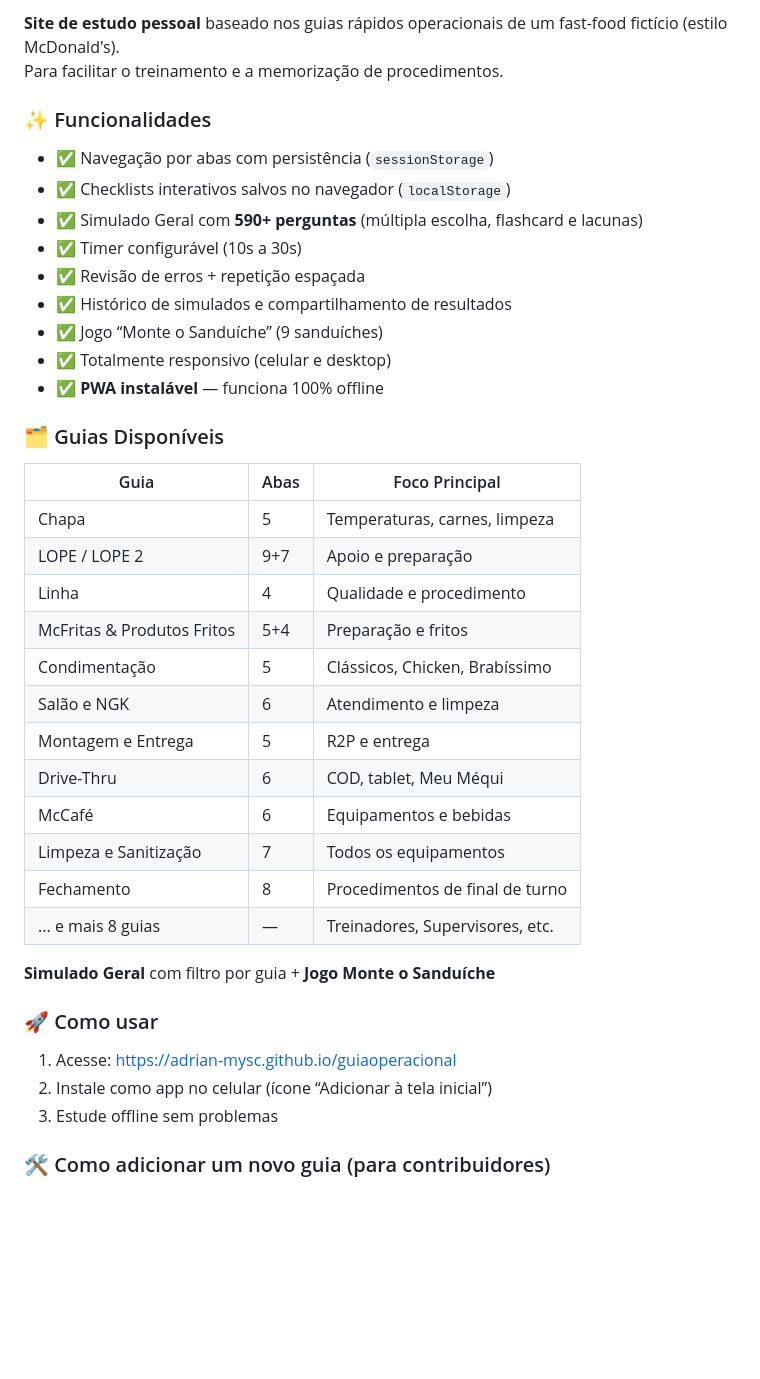
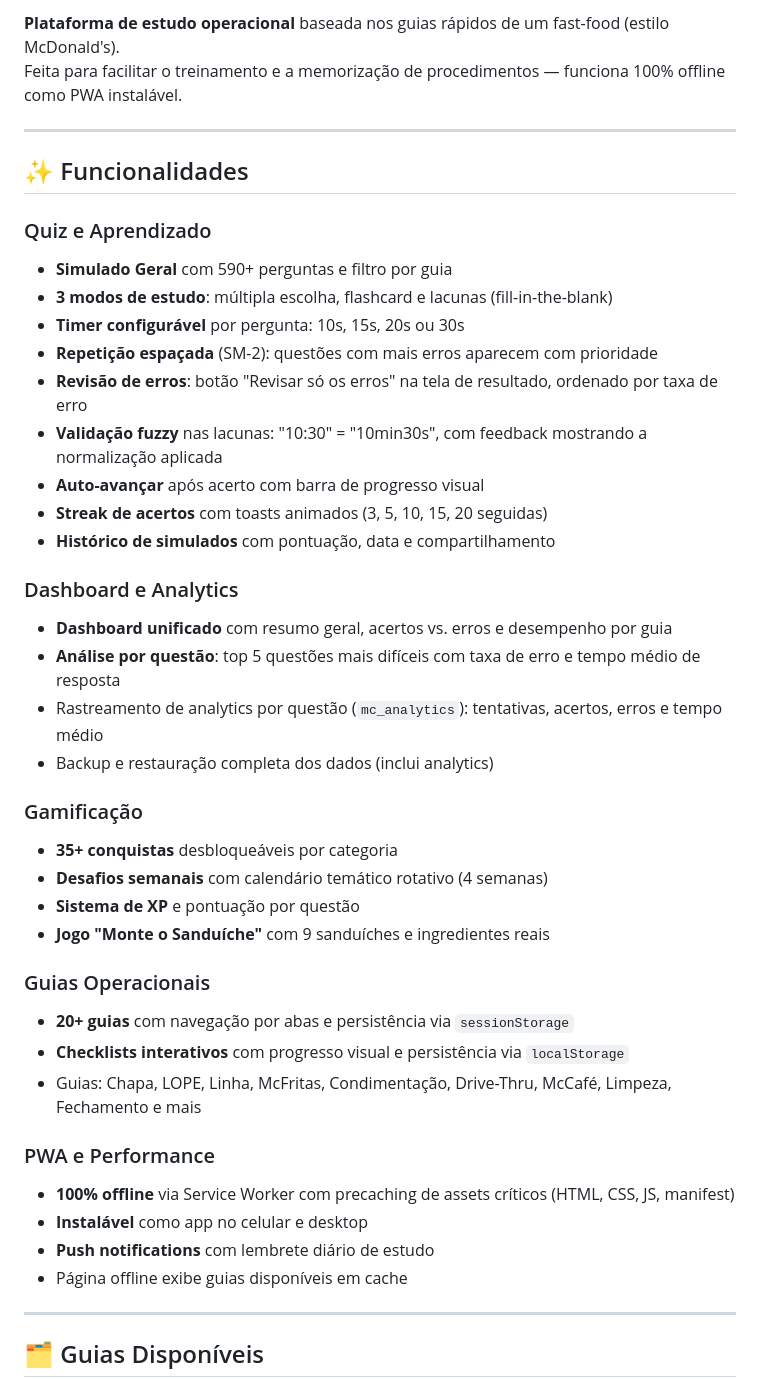
Before and after one commit to adrian-mysc/mcguias, a Markdown page: README.md, the part around one of its changes. Rendered like a GitHub page; blank space fills up the shorter version.

```diff
--- a/README.md
+++ b/README.md
@@ -7,44 +7,46 @@
 
-**Site de estudo pessoal** baseado nos guias rápidos operacionais de um fast-food fictício (estilo McDonald's).
-Para facilitar o treinamento e a memorização de procedimentos.
+**Plataforma de estudo operacional** baseada nos guias rápidos de um fast-food (estilo McDonald's).
+Feita para facilitar o treinamento e a memorização de procedimentos — funciona 100% offline como PWA instalável.
 
+---
 
-### ✨ Funcionalidades
+## ✨ Funcionalidades
 
-- ✅ Navegação por abas com persistência (`sessionStorage`)
-- ✅ Checklists interativos salvos no navegador (`localStorage`)
-- ✅ Simulado Geral com **590+ perguntas** (múltipla escolha, flashcard e lacunas)
-- ✅ Timer configurável (10s a 30s)
-- ✅ Revisão de erros + repetição espaçada
-- ✅ Histórico de simulados e compartilhamento de resultados
-- ✅ Jogo “Monte o Sanduíche” (9 sanduíches)
-- ✅ Totalmente responsivo (celular e desktop)
-- ✅ **PWA instalável** — funciona 100% offline
+### Quiz e Aprendizado
+- **Simulado Geral** com 590+ perguntas e filtro por guia
+- **3 modos de estudo**: múltipla escolha, flashcard e lacunas (fill-in-the-blank)
+- **Timer configurável** por pergunta: 10s, 15s, 20s ou 30s
+- **Repetição espaçada** (SM-2): questões com mais erros aparecem com prioridade
+- **Revisão de erros**: botão "Revisar só os erros" na tela de resultado, ordenado por taxa de erro
+- **Validação fuzzy** nas lacunas: "10:30" = "10min30s", com feedback mostrando a normalização aplicada
+- **Auto-avançar** após acerto com barra de progresso visual
+- **Streak de acertos** com toasts animados (3, 5, 10, 15, 20 seguidas)
+- **Histórico de simulados** com pontuação, data e compartilhamento
 
-### 🗂️ Guias Disponíveis
+### Dashboard e Analytics
+- **Dashboard unificado** com resumo geral, acertos vs. erros e desempenho por guia
+- **Análise por questão**: top 5 questões mais difíceis com taxa de erro e tempo médio de resposta
+- Rastreamento de analytics por questão (`mc_analytics`): tentativas, acertos, erros e tempo médio
+- Backup e restauração completa dos dados (inclui analytics)
 
-| Guia                        | Abas | Foco Principal                     |
-|-----------------------------|------|------------------------------------|
-| Chapa                       | 5    | Temperaturas, carnes, limpeza     |
-| LOPE / LOPE 2               | 9+7  | Apoio e preparação                 |
-| Linha                       | 4    | Qualidade e procedimento           |
-| McFritas & Produtos Fritos  | 5+4  | Preparação e fritos                |
-| Condimentação               | 5    | Clássicos, Chicken, Brabíssimo     |
-| Salão e NGK                 | 6    | Atendimento e limpeza              |
-| Montagem e Entrega          | 5    | R2P e entrega                      |
-| Drive-Thru                  | 6    | COD, tablet, Meu Méqui             |
-| McCafé                      | 6    | Equipamentos e bebidas             |
-| Limpeza e Sanitização       | 7    | Todos os equipamentos              |
-| Fechamento                  | 8    | Procedimentos de final de turno    |
-| ... e mais 8 guias          | —    | Treinadores, Supervisores, etc.    |
+### Gamificação
+- **35+ conquistas** desbloqueáveis por categoria
+- **Desafios semanais** com calendário temático rotativo (4 semanas)
+- **Sistema de XP** e pontuação por questão
+- **Jogo "Monte o Sanduíche"** com 9 sanduíches e ingredientes reais
 
-**Simulado Geral** com filtro por guia + **Jogo Monte o Sanduíche**
+### Guias Operacionais
+- **20+ guias** com navegação por abas e persistência via `sessionStorage`
+- **Checklists interativos** com progresso visual e persistência via `localStorage`
+- Guias: Chapa, LOPE, Linha, McFritas, Condimentação, Drive-Thru, McCafé, Limpeza, Fechamento e mais
 
-### 🚀 Como usar
+### PWA e Performance
+- **100% offline** via Service Worker com precaching de assets críticos (HTML, CSS, JS, manifest)
+- **Instalável** como app no celular e desktop
+- **Push notifications** com lembrete diário de estudo
+- Página offline exibe guias disponíveis em cache
 
-1. Acesse: https://adrian-mysc.github.io/guiaoperacional
-2. Instale como app no celular (ícone “Adicionar à tela inicial”)
-3. Estude offline sem problemas
+---
 
-### 🛠️ Como adicionar um novo guia (para contribuidores)
+## 🗂️ Guias Disponíveis
 
```
Also changed, not shown: other parts of README.md (+92 -71 lines).
